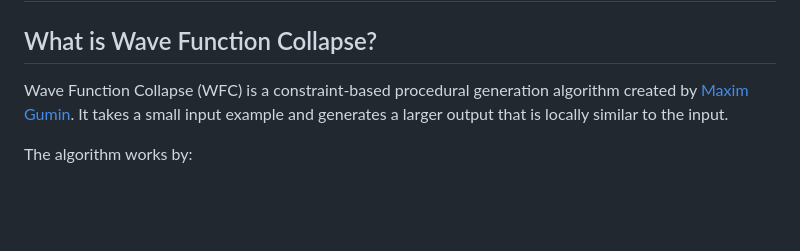
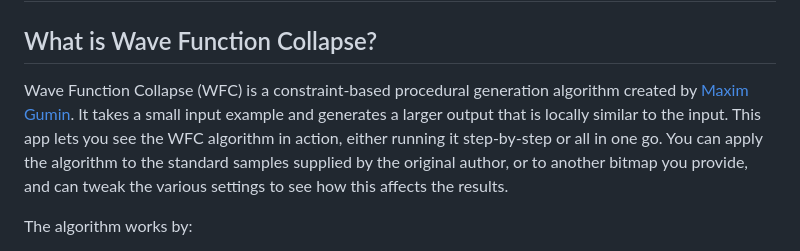
Before and after one commit to payneba/wfc-visualizer, a Markdown page: src/docs/help.md, the part around the change. Drawn GitHub-style; blank space fills up the shorter version.

Commit message:
Help text update

```diff
--- a/src/docs/help.md
+++ b/src/docs/help.md
@@ -2,7 +2,7 @@
 
 ## What is Wave Function Collapse?
 
-Wave Function Collapse (WFC) is a constraint-based procedural generation algorithm created by [Maxim Gumin](https://github.com/mxgmn/WaveFunctionCollapse). It takes a small input example and generates a larger output that is locally similar to the input.
+Wave Function Collapse (WFC) is a constraint-based procedural generation algorithm created by [Maxim Gumin](https://github.com/mxgmn/WaveFunctionCollapse). It takes a small input example and generates a larger output that is locally similar to the input. This app lets you see the WFC algorithm in action, either running it step-by-step or all in one go. You can apply the algorithm to the standard samples supplied by the original author, or to another bitmap you provide, and can tweak the various settings to see how this affects the results.
 
 The algorithm works by:
 
```
